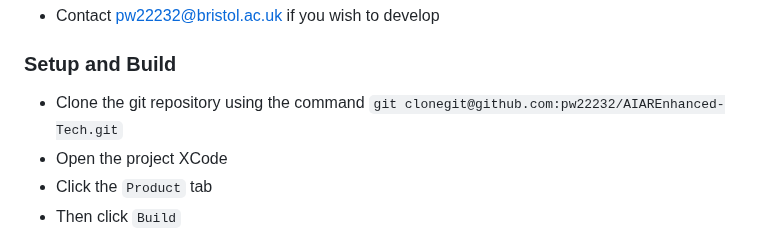
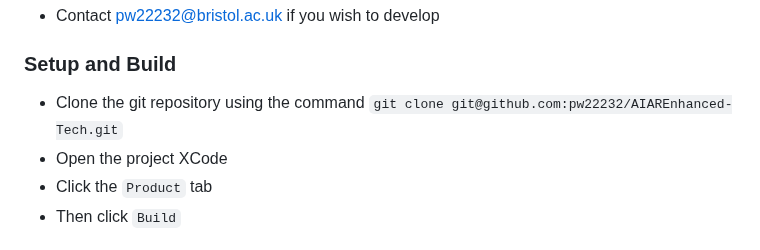
Before and after one commit to pw22232/AIAREnhanced-Tech, a Markdown page: README.md, the part around the change. GitHub-like rendering.

```diff
--- a/README.md
+++ b/README.md
@@ -81,7 +81,7 @@ By tailoring your product to meet the needs of these three personas, we can ensu
 
 ### Setup and Build
 
-- Clone the git repository using the command `git clonegit@github.com:pw22232/AIAREnhanced-Tech.git`
+- Clone the git repository using the command `git clone git@github.com:pw22232/AIAREnhanced-Tech.git`
 - Open the project XCode
 - Click the `Product` tab
 - Then click `Build`
```
